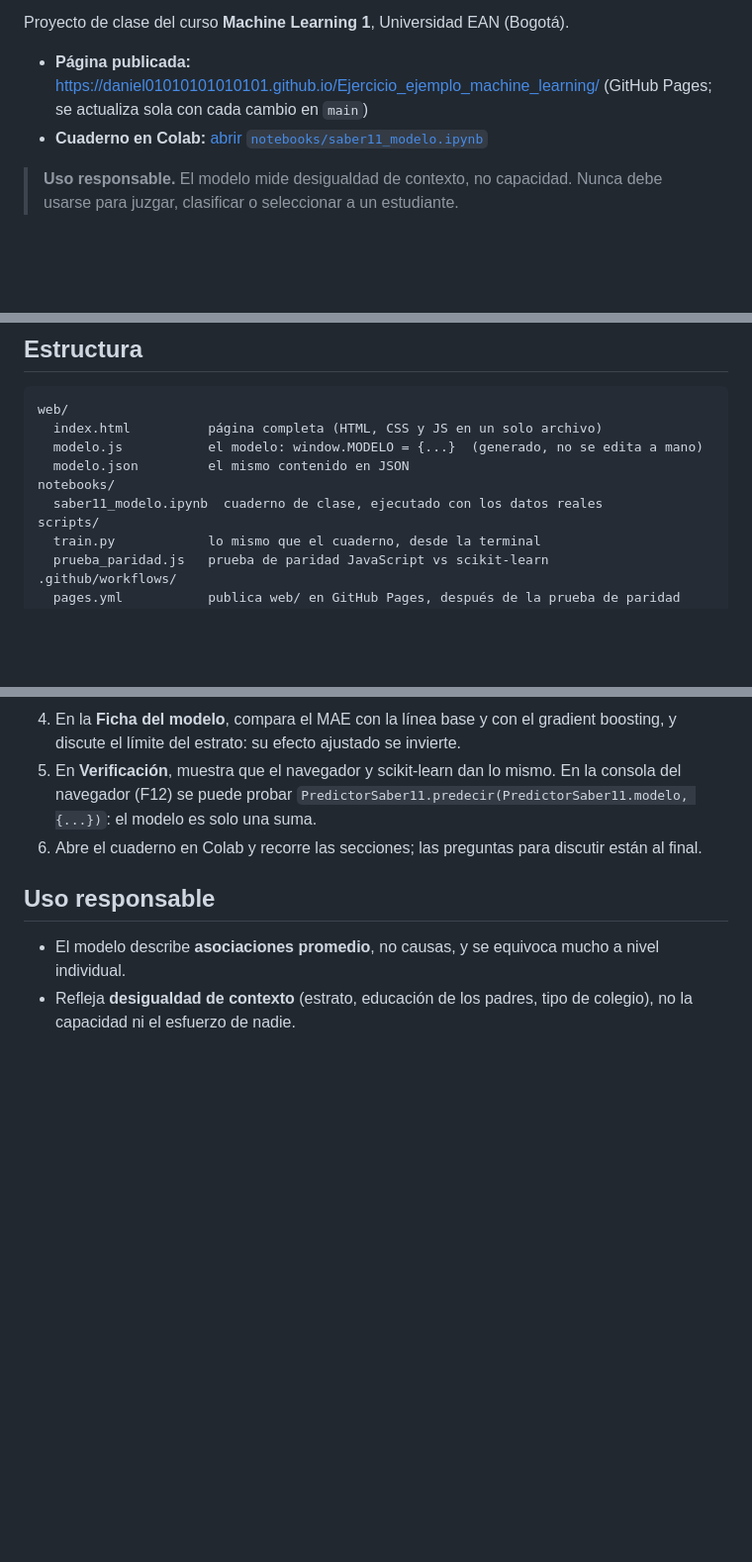
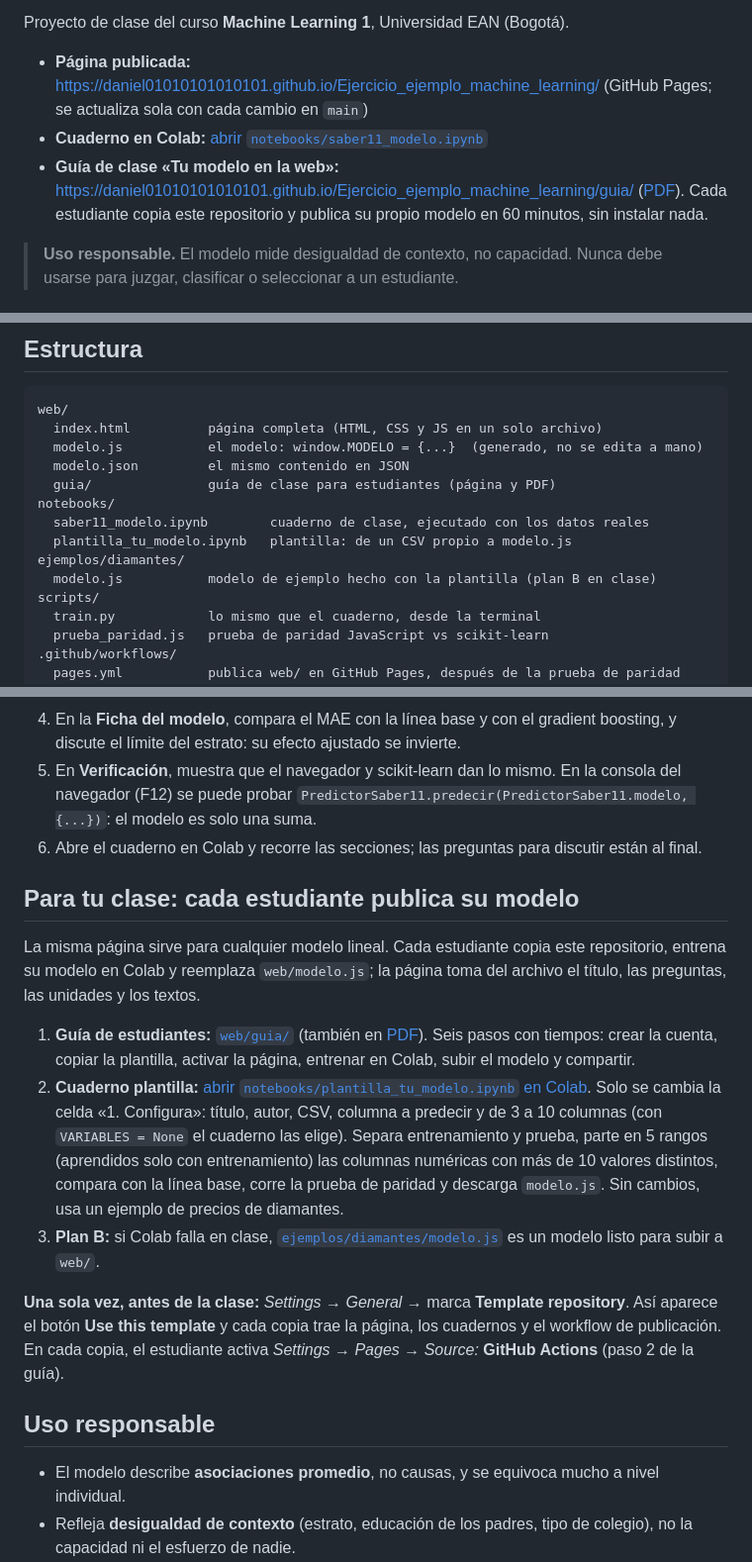
Before and after one commit to Daniel01010101010101/Ejercicio_ejemplo_machine_learning, a Markdown page: README.md, 3 parts joined by grey strips. Shown at 99% size. Rendered like a GitHub page; blank space fills up the shorter version.

Commit message:
Documenta en el README la clase para publicar modelos propios
Agrega los enlaces a la guía de estudiantes (página y PDF), el cuaderno
plantilla y el modelo de ejemplo, la estructura nueva del repositorio y
el paso previo del docente: marcar el repositorio como plantilla.

Co-Authored-By: Claude Opus 5.5 <noreply@anthropic.com>
Claude-Session: https://claude.ai/code/session_01L3zgQ5MAXHwLNGpo7cdec2

```diff
--- a/README.md
+++ b/README.md
@@ -6,6 +6,7 @@ Proyecto de clase del curso **Machine Learning 1**, Universidad EAN (Bogotá).
 
 - **Página publicada:** https://daniel01010101010101.github.io/Ejercicio_ejemplo_machine_learning/ (GitHub Pages; se actualiza sola con cada cambio en `main`)
 - **Cuaderno en Colab:** [abrir `notebooks/saber11_modelo.ipynb`](https://colab.research.google.com/github/Daniel01010101010101/Ejercicio_ejemplo_machine_learning/blob/main/notebooks/saber11_modelo.ipynb)
+- **Guía de clase «Tu modelo en la web»:** https://daniel01010101010101.github.io/Ejercicio_ejemplo_machine_learning/guia/ ([PDF](https://daniel01010101010101.github.io/Ejercicio_ejemplo_machine_learning/guia/guia_de_clase.pdf)). Cada estudiante copia este repositorio y publica su propio modelo en 60 minutos, sin instalar nada.
 
 > **Uso responsable.** El modelo mide desigualdad de contexto, no capacidad. Nunca debe usarse para juzgar, clasificar o seleccionar a un estudiante.
 
@@ -31,8 +32,12 @@ web/
   index.html          página completa (HTML, CSS y JS en un solo archivo)
   modelo.js           el modelo: window.MODELO = {...}  (generado, no se edita a mano)
   modelo.json         el mismo contenido en JSON
+  guia/               guía de clase para estudiantes (página y PDF)
 notebooks/
-  saber11_modelo.ipynb  cuaderno de clase, ejecutado con los datos reales
+  saber11_modelo.ipynb        cuaderno de clase, ejecutado con los datos reales
+  plantilla_tu_modelo.ipynb   plantilla: de un CSV propio a modelo.js
+ejemplos/diamantes/
+  modelo.js           modelo de ejemplo hecho con la plantilla (plan B en clase)
 scripts/
   train.py            lo mismo que el cuaderno, desde la terminal
   prueba_paridad.js   prueba de paridad JavaScript vs scikit-learn
@@ -133,6 +138,16 @@ El plan gratuito da 300 créditos al mes y cada publicación en producción cues
 5. En **Verificación**, muestra que el navegador y scikit-learn dan lo mismo. En la consola del navegador (F12) se puede probar `PredictorSaber11.predecir(PredictorSaber11.modelo, {...})`: el modelo es solo una suma.
 6. Abre el cuaderno en Colab y recorre las secciones; las preguntas para discutir están al final.
 
+## Para tu clase: cada estudiante publica su modelo
+
+La misma página sirve para cualquier modelo lineal. Cada estudiante copia este repositorio, entrena su modelo en Colab y reemplaza `web/modelo.js`; la página toma del archivo el título, las preguntas, las unidades y los textos.
+
+1. **Guía de estudiantes:** [`web/guia/`](https://daniel01010101010101.github.io/Ejercicio_ejemplo_machine_learning/guia/) (también en [PDF](https://daniel01010101010101.github.io/Ejercicio_ejemplo_machine_learning/guia/guia_de_clase.pdf)). Seis pasos con tiempos: crear la cuenta, copiar la plantilla, activar la página, entrenar en Colab, subir el modelo y compartir.
+2. **Cuaderno plantilla:** [abrir `notebooks/plantilla_tu_modelo.ipynb` en Colab](https://colab.research.google.com/github/Daniel01010101010101/Ejercicio_ejemplo_machine_learning/blob/main/notebooks/plantilla_tu_modelo.ipynb). Solo se cambia la celda «1. Configura»: título, autor, CSV, columna a predecir y de 3 a 10 columnas (con `VARIABLES = None` el cuaderno las elige). Separa entrenamiento y prueba, parte en 5 rangos (aprendidos solo con entrenamiento) las columnas numéricas con más de 10 valores distintos, compara con la línea base, corre la prueba de paridad y descarga `modelo.js`. Sin cambios, usa un ejemplo de precios de diamantes.
+3. **Plan B:** si Colab falla en clase, [`ejemplos/diamantes/modelo.js`](ejemplos/diamantes/modelo.js) es un modelo listo para subir a `web/`.
+
+**Una sola vez, antes de la clase:** *Settings → General →* marca **Template repository**. Así aparece el botón **Use this template** y cada copia trae la página, los cuadernos y el workflow de publicación. En cada copia, el estudiante activa *Settings → Pages → Source:* **GitHub Actions** (paso 2 de la guía).
+
 ## Uso responsable
 
 - El modelo describe **asociaciones promedio**, no causas, y se equivoca mucho a nivel individual.
```
